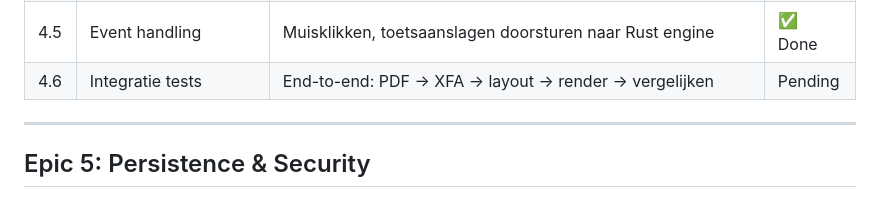
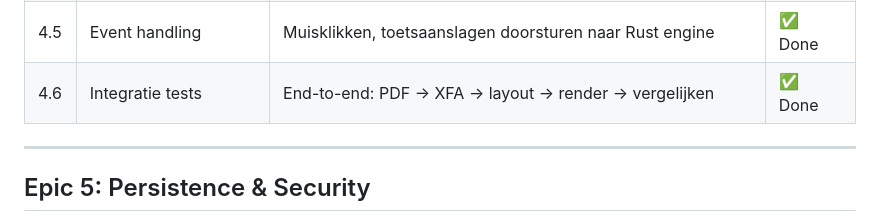
Before and after one commit to jasperdew/xfa-native-rust, a Markdown page: BACKLOG.md, the part around the change. Rendered like a GitHub page.

Commit message:
docs: mark Epic 4.6 as done — Epic 4 complete
Co-Authored-By: Claude Opus 4.6 <noreply@anthropic.com>

```diff
--- a/BACKLOG.md
+++ b/BACKLOG.md
@@ -103,7 +103,7 @@ PDFium is optioneel (`#[cfg(feature = "pdfium")]`) alleen voor visuele vergelijk
 | 4.3 | Native PDF parser           | PDF lezen/schrijven via `lopdf`, XFA extractie zonder PDFium        | ✅ Done |
 | 4.4 | Native render pipeline      | Layout DOM → `image` crate rendering → pixel output (pure Rust)    | ✅ Done |
 | 4.5 | Event handling              | Muisklikken, toetsaanslagen doorsturen naar Rust engine             | ✅ Done |
-| 4.6 | Integratie tests            | End-to-end: PDF → XFA → layout → render → vergelijken              | Pending |
+| 4.6 | Integratie tests            | End-to-end: PDF → XFA → layout → render → vergelijken              | ✅ Done |
 
 ---
 
```
